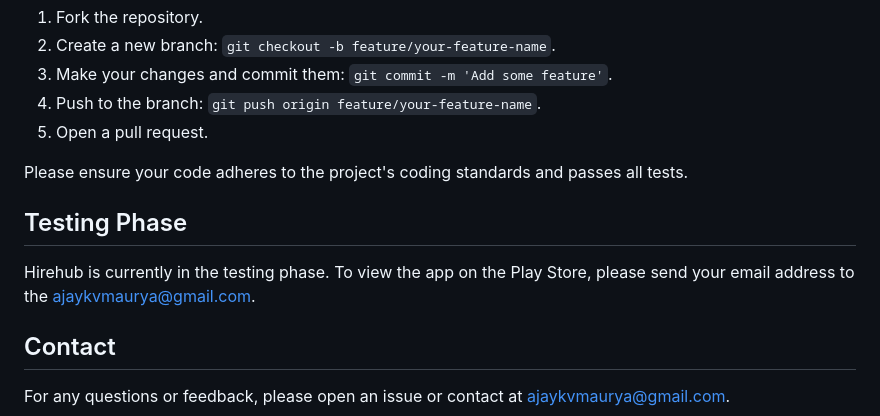
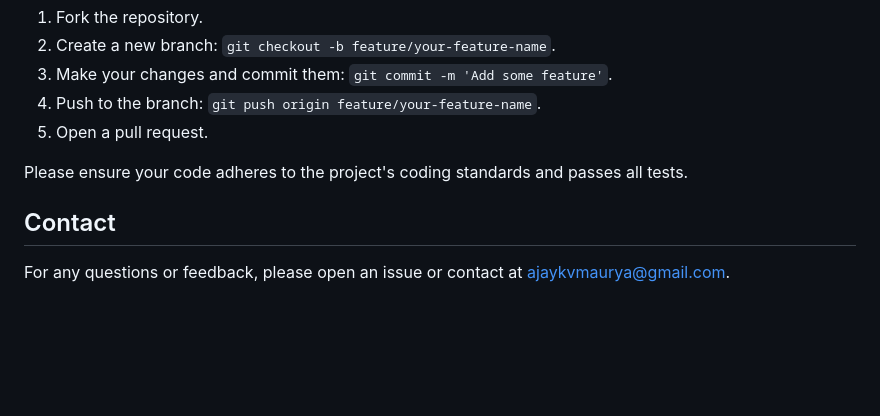
Before and after one commit to Ajaymaurya1008/Hirehub, a Markdown page: mobile/README.md, the part around the change. Rendered like a GitHub page; blank space fills up the shorter version.

```diff
--- a/mobile/README.md
+++ b/mobile/README.md
@@ -124,10 +124,6 @@ We welcome contributions from the community. To contribute, follow these steps:
 
 Please ensure your code adheres to the project's coding standards and passes all tests.
 
-## Testing Phase
-
-Hirehub is currently in the testing phase. To view the app on the Play Store, please send your email address to the ajaykvmaurya@gmail.com.
-
 ## Contact
 
 For any questions or feedback, please open an issue or contact at ajaykvmaurya@gmail.com.
```
